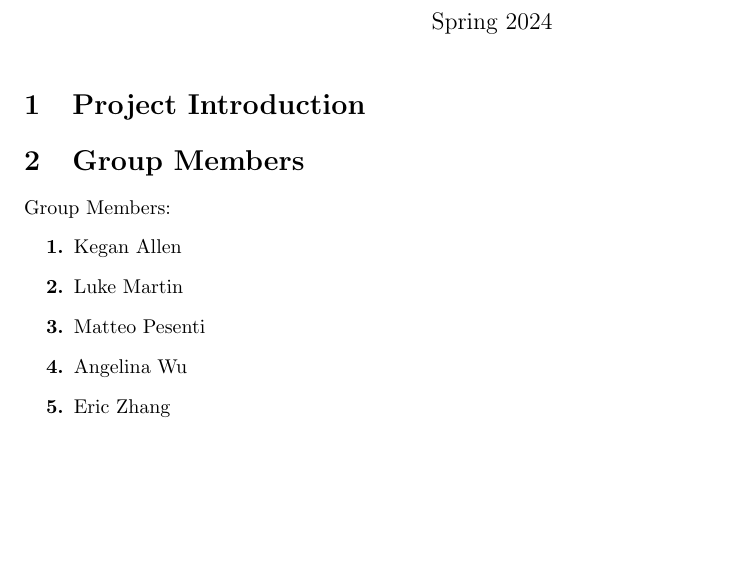
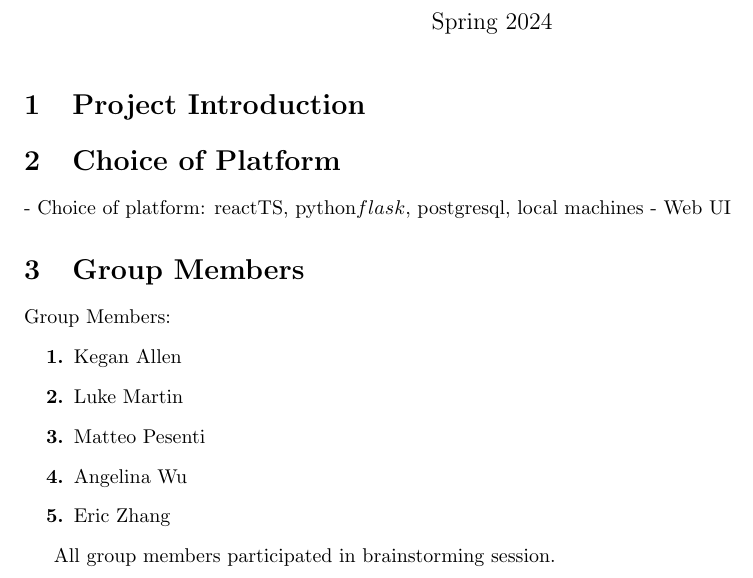
Before and after one commit to LukasMartini/poker-replay, a LaTeX document (report.tex): part of the page, cut so that both start at the same text, the shorter picture padded with empty space. Compiled offline with pdfLaTeX.

Commit message:
Added a framework for paragraphs

```diff
--- a/report.tex
+++ b/report.tex
@@ -15,6 +15,11 @@
 
 \section{Project Introduction}
 
+\section{Choice of Platform}
+
+- Choice of platform: reactTS, python\(flask\), postgresql, local machines
+- Web UI
+
 \section{Group Members}
 
 Group Members:
@@ -26,4 +31,6 @@ Group Members:
     \item Eric Zhang
 \end{enumerate}
 
+All group members participated in brainstorming session.
+
 \end{document}
```
